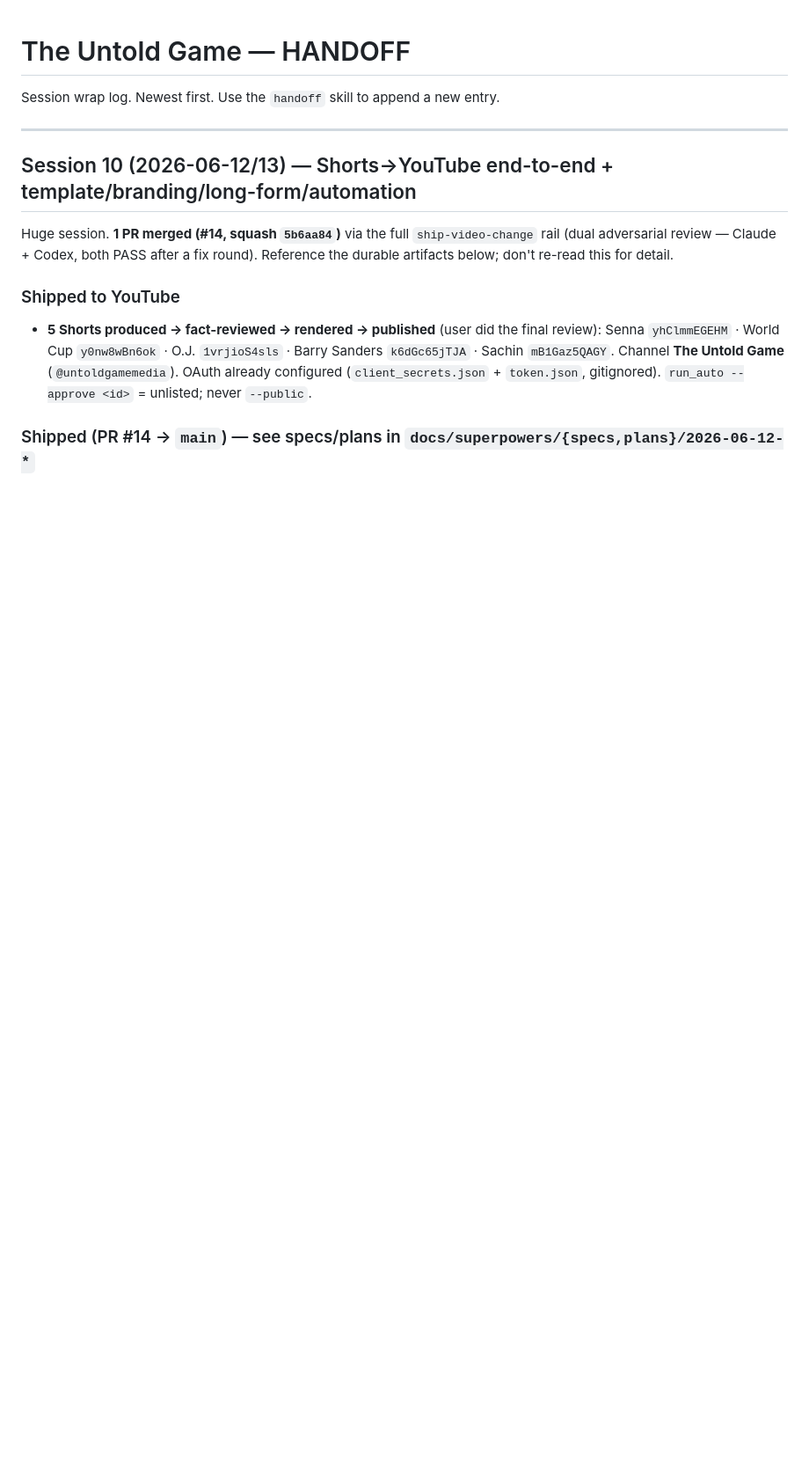
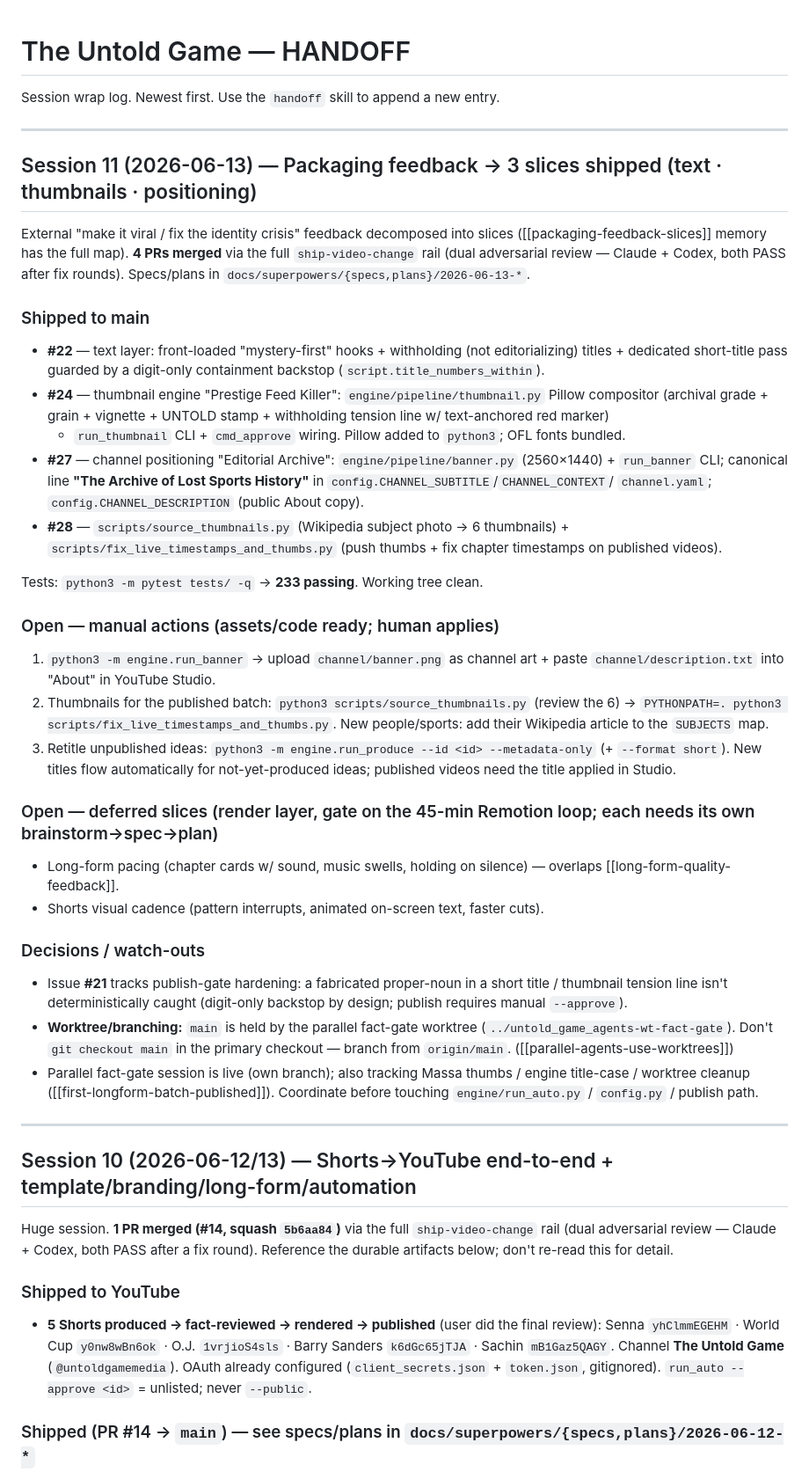
Before and after one commit to Bheemender1998/untold-game-agents, a Markdown page: HANDOFF.md, the part around the change. Shown: that part at 88% size. Drawn GitHub-style; blank space fills up the shorter version.

Commit message:
docs(handoff): Session 11 — packaging feedback (3 slices + scripts) shipped (#29)

```diff
--- a/HANDOFF.md
+++ b/HANDOFF.md
@@ -1,6 +1,49 @@
 # The Untold Game — HANDOFF
 
 Session wrap log. Newest first. Use the `handoff` skill to append a new entry.
+
+---
+
+## Session 11 (2026-06-13) — Packaging feedback → 3 slices shipped (text · thumbnails · positioning)
+
+External "make it viral / fix the identity crisis" feedback decomposed into slices ([[packaging-feedback-slices]]
+memory has the full map). **4 PRs merged** via the full `ship-video-change` rail (dual adversarial review —
+Claude + Codex, both PASS after fix rounds). Specs/plans in `docs/superpowers/{specs,plans}/2026-06-13-*`.
+
+### Shipped to main
+- **#22** — text layer: front-loaded "mystery-first" hooks + withholding (not editorializing) titles +
+  dedicated short-title pass guarded by a digit-only containment backstop (`script.title_numbers_within`).
+- **#24** — thumbnail engine "Prestige Feed Killer": `engine/pipeline/thumbnail.py` Pillow compositor
+  (archival grade + grain + vignette + UNTOLD stamp + withholding tension line w/ text-anchored red marker)
+  + `run_thumbnail` CLI + `cmd_approve` wiring. Pillow added to `python3`; OFL fonts bundled.
+- **#27** — channel positioning "Editorial Archive": `engine/pipeline/banner.py` (2560×1440) + `run_banner`
+  CLI; canonical line **"The Archive of Lost Sports History"** in `config.CHANNEL_SUBTITLE`/`CHANNEL_CONTEXT`/
+  `channel.yaml`; `config.CHANNEL_DESCRIPTION` (public About copy).
+- **#28** — `scripts/source_thumbnails.py` (Wikipedia subject photo → 6 thumbnails) +
+  `scripts/fix_live_timestamps_and_thumbs.py` (push thumbs + fix chapter timestamps on published videos).
+
+Tests: `python3 -m pytest tests/ -q` → **233 passing**. Working tree clean.
+
+### Open — manual actions (assets/code ready; human applies)
+1. `python3 -m engine.run_banner` → upload `channel/banner.png` as channel art + paste `channel/description.txt`
+   into "About" in YouTube Studio.
+2. Thumbnails for the published batch: `python3 scripts/source_thumbnails.py` (review the 6) →
+   `PYTHONPATH=. python3 scripts/fix_live_timestamps_and_thumbs.py`. New people/sports: add their Wikipedia
+   article to the `SUBJECTS` map.
+3. Retitle unpublished ideas: `python3 -m engine.run_produce --id <id> --metadata-only` (+ `--format short`).
+   New titles flow automatically for not-yet-produced ideas; published videos need the title applied in Studio.
+
+### Open — deferred slices (render layer, gate on the 45-min Remotion loop; each needs its own brainstorm→spec→plan)
+- Long-form pacing (chapter cards w/ sound, music swells, holding on silence) — overlaps [[long-form-quality-feedback]].
+- Shorts visual cadence (pattern interrupts, animated on-screen text, faster cuts).
+
+### Decisions / watch-outs
+- Issue **#21** tracks publish-gate hardening: a fabricated proper-noun in a short title / thumbnail tension
+  line isn't deterministically caught (digit-only backstop by design; publish requires manual `--approve`).
+- **Worktree/branching:** `main` is held by the parallel fact-gate worktree (`../untold_game_agents-wt-fact-gate`).
+  Don't `git checkout main` in the primary checkout — branch from `origin/main`. ([[parallel-agents-use-worktrees]])
+- Parallel fact-gate session is live (own branch); also tracking Massa thumbs / engine title-case / worktree
+  cleanup ([[first-longform-batch-published]]). Coordinate before touching `engine/run_auto.py` / `config.py` / publish path.
 
 ---
 
```
